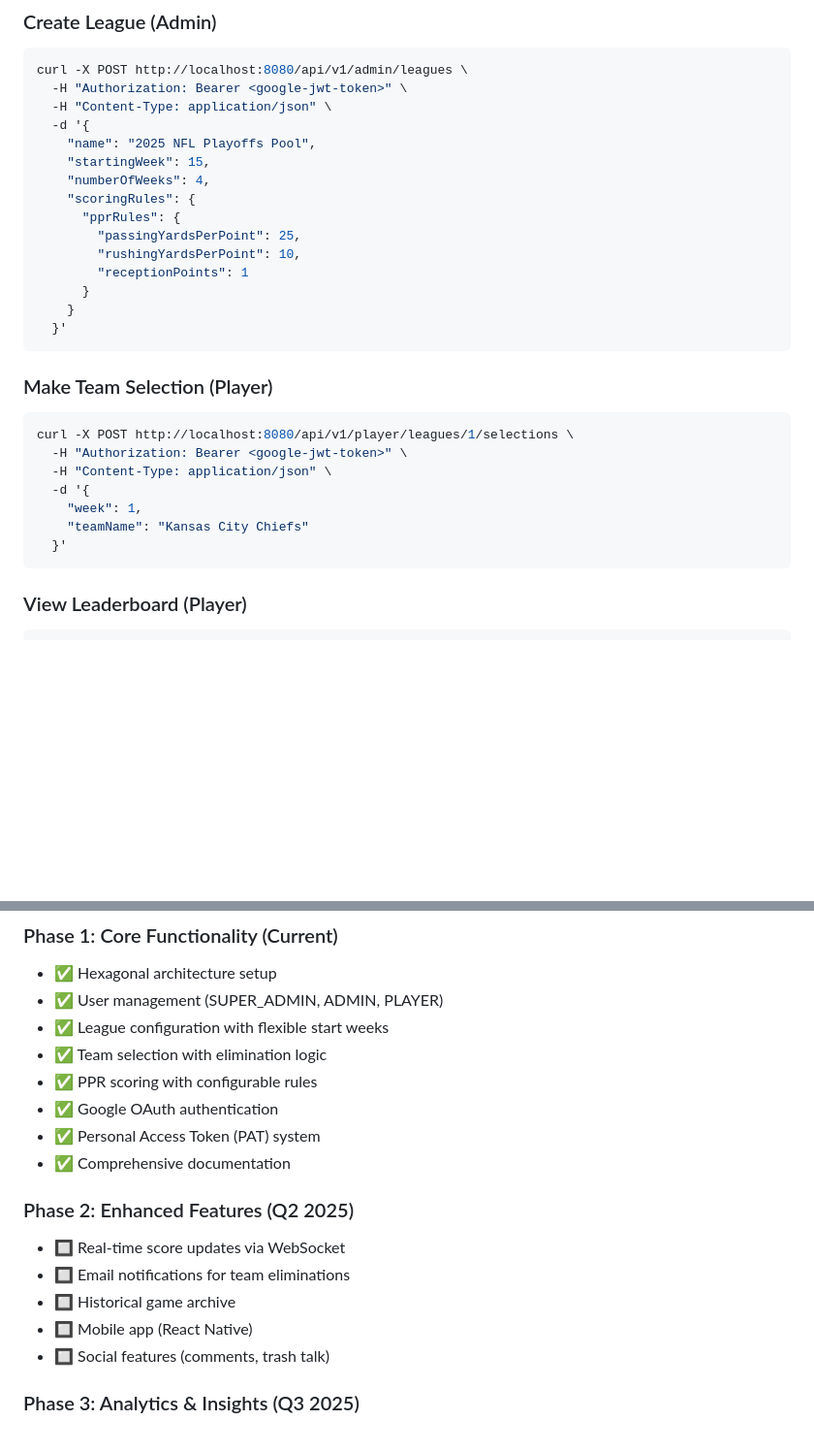
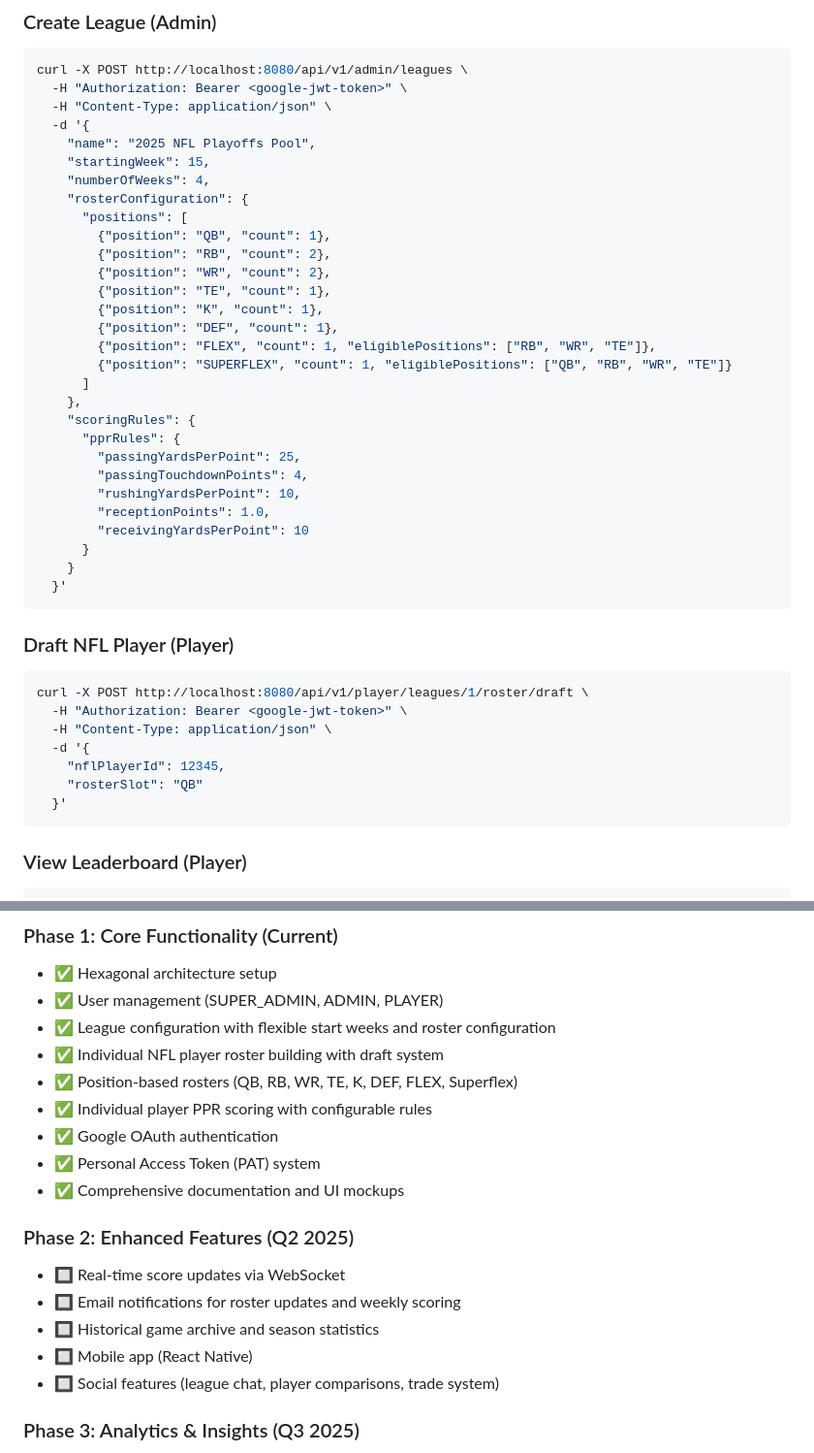
Before and after one commit to egdcrypto/ffl-playoffs, a Markdown page: README.md, 2 parts joined by grey strips. Shown at 97% size. Rendered like a GitHub page; blank space fills up the shorter version.

Commit message:
feat: implement roster-based fantasy model with individual player selection
Updated README.md with comprehensive documentation for roster-based fantasy football:
- Changed description from team-based survivor pool to roster-based fantasy football
- Updated Overview to describe individual NFL player drafting by position
- Updated Key Features with roster positions (QB, RB, WR, TE, K, DEF, FLEX, Superflex)
- Added roster configuration details (0-4 QB, 0-6 RB, 0-6 WR, 0-3 TE, etc.)
- Updated League Configuration section with roster slot configuration
- Updated mockup descriptions (Player Selection, My Roster, League Standings)
- Updated API examples to show roster drafting instead of team selection
- Updated feature file descriptions to reflect roster model
- Updated Roadmap Phase 1 to include roster-based features
- Updated Phase 2 to include roster-specific features (no more team eliminations)

This completes the documentation transition from team-based survivor pool to traditional fantasy football with configurable roster positions.

🤖 Generated with [Claude Code](https://claude.com/claude-code)

Co-Authored-By: Claude <noreply@anthropic.com>

````diff
--- a/README.md
+++ b/README.md
@@ -326,24 +326,38 @@ curl -X POST http://localhost:8080/api/v1/admin/leagues \
     "name": "2025 NFL Playoffs Pool",
     "startingWeek": 15,
     "numberOfWeeks": 4,
+    "rosterConfiguration": {
+      "positions": [
+        {"position": "QB", "count": 1},
+        {"position": "RB", "count": 2},
+        {"position": "WR", "count": 2},
+        {"position": "TE", "count": 1},
+        {"position": "K", "count": 1},
+        {"position": "DEF", "count": 1},
+        {"position": "FLEX", "count": 1, "eligiblePositions": ["RB", "WR", "TE"]},
+        {"position": "SUPERFLEX", "count": 1, "eligiblePositions": ["QB", "RB", "WR", "TE"]}
+      ]
+    },
     "scoringRules": {
       "pprRules": {
         "passingYardsPerPoint": 25,
+        "passingTouchdownPoints": 4,
         "rushingYardsPerPoint": 10,
-        "receptionPoints": 1
+        "receptionPoints": 1.0,
+        "receivingYardsPerPoint": 10
       }
     }
   }'
 ```
 
-### Make Team Selection (Player)
+### Draft NFL Player (Player)
 ```bash
-curl -X POST http://localhost:8080/api/v1/player/leagues/1/selections \
+curl -X POST http://localhost:8080/api/v1/player/leagues/1/roster/draft \
   -H "Authorization: Bearer <google-jwt-token>" \
   -H "Content-Type: application/json" \
   -d '{
-    "week": 1,
-    "teamName": "Kansas City Chiefs"
+    "nflPlayerId": 12345,
+    "rosterSlot": "QB"
   }'
 ```
 
@@ -418,19 +432,20 @@ test: add integration tests for leaderboard
 ### Phase 1: Core Functionality (Current)
 - ✅ Hexagonal architecture setup
 - ✅ User management (SUPER_ADMIN, ADMIN, PLAYER)
-- ✅ League configuration with flexible start weeks
-- ✅ Team selection with elimination logic
-- ✅ PPR scoring with configurable rules
+- ✅ League configuration with flexible start weeks and roster configuration
+- ✅ Individual NFL player roster building with draft system
+- ✅ Position-based rosters (QB, RB, WR, TE, K, DEF, FLEX, Superflex)
+- ✅ Individual player PPR scoring with configurable rules
 - ✅ Google OAuth authentication
 - ✅ Personal Access Token (PAT) system
-- ✅ Comprehensive documentation
+- ✅ Comprehensive documentation and UI mockups
 
 ### Phase 2: Enhanced Features (Q2 2025)
 - 🔲 Real-time score updates via WebSocket
-- 🔲 Email notifications for team eliminations
-- 🔲 Historical game archive
+- 🔲 Email notifications for roster updates and weekly scoring
+- 🔲 Historical game archive and season statistics
 - 🔲 Mobile app (React Native)
-- 🔲 Social features (comments, trash talk)
+- 🔲 Social features (league chat, player comparisons, trade system)
 
 ### Phase 3: Analytics & Insights (Q3 2025)
 - 🔲 Advanced statistics dashboard
````
